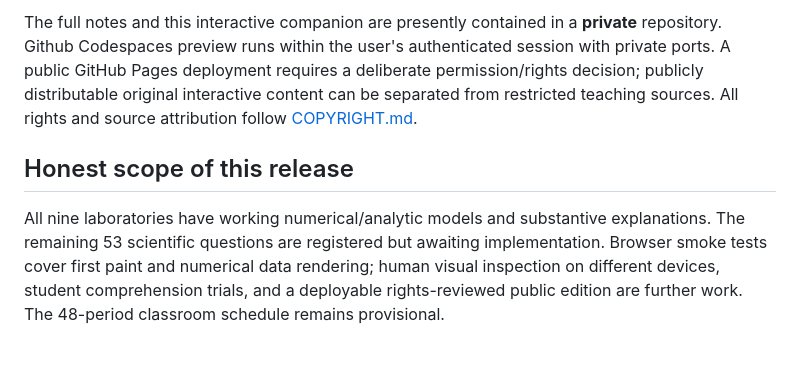
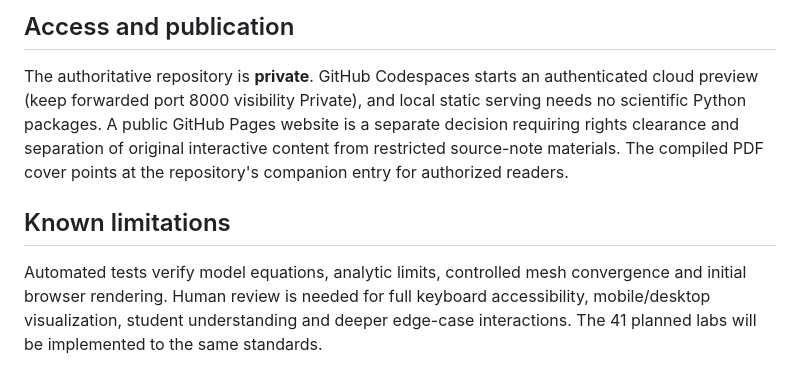
Before and after one commit to KangqiaoLiu/advanced-quantum-mechanics-lecture-note, a Markdown page: companion/README.md, the part around one of its changes. Rendered like a GitHub page.

```diff
--- a/companion/README.md
+++ b/companion/README.md
@@ -42,6 +39,8 @@ Other key references: [laboratory conventions](PHYSICS_CONVENTIONS.md), [teachin
 
-The full notes and this interactive companion are presently contained in a **private** repository. Github Codespaces preview runs within the user's authenticated session with private ports. A public GitHub Pages deployment requires a deliberate permission/rights decision; publicly distributable original interactive content can be separated from restricted teaching sources. All rights and source attribution follow [COPYRIGHT.md](../COPYRIGHT.md).
+## Access and publication
 
-## Honest scope of this release
+The authoritative repository is **private**. GitHub Codespaces starts an authenticated cloud preview (keep forwarded port 8000 visibility Private), and local static serving needs no scientific Python packages. A public GitHub Pages website is a separate decision requiring rights clearance and separation of original interactive content from restricted source-note materials. The compiled PDF cover points at the repository's companion entry for authorized readers.
 
-All nine laboratories have working numerical/analytic models and substantive explanations. The remaining 53 scientific questions are registered but awaiting implementation. Browser smoke tests cover first paint and numerical data rendering; human visual inspection on different devices, student comprehension trials, and a deployable rights-reviewed public edition are further work. The 48-period classroom schedule remains provisional.
+## Known limitations
+
+Automated tests verify model equations, analytic limits, controlled mesh convergence and initial browser rendering. Human review is needed for full keyboard accessibility, mobile/desktop visualization, student understanding and deeper edge-case interactions. The 41 planned labs will be implemented to the same standards.
```
Also changed, not shown: other parts of companion/README.md (+21 -24 lines), companion/IMPLEMENTATION_STATUS.md (+73 -64 lines), companion/LEARNING_PATHS.md (+32 -50 lines).
